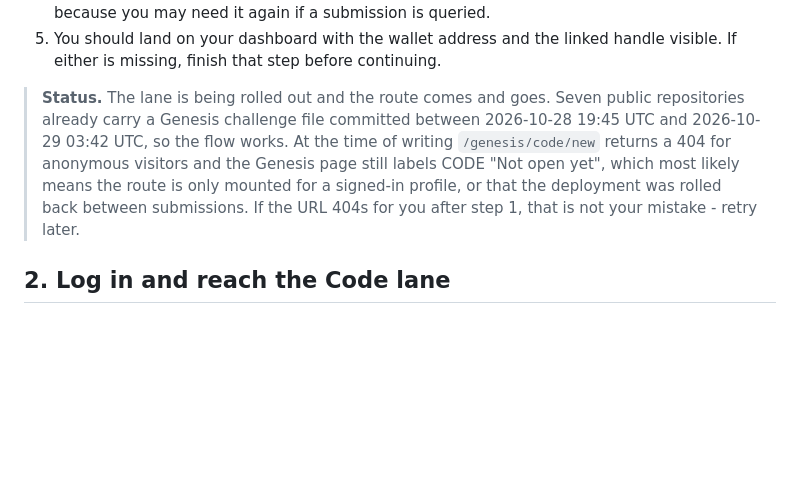
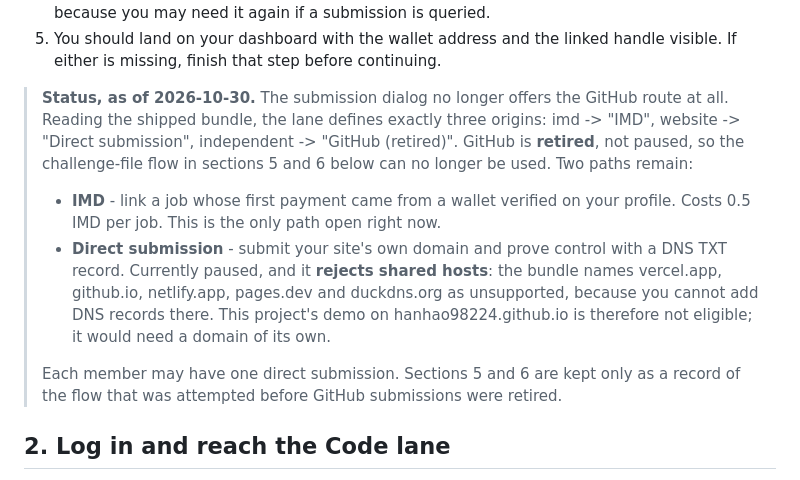
Before and after one commit to hanhao98224/wheelcast, a Markdown page: docs/SUBMIT.md, the part around the change. Rendered like a GitHub page; blank space fills up the shorter version.

Commit message:
docs: GitHub submissions are retired, not paused
The shipped bundle defines three origins: imd, website (Direct submission, DNS TXT)
and independent (GitHub, retired). The challenge-file flow in this guide can no
longer be used, and the direct path rejects shared hosts such as github.io, so the
demo would need a domain of its own.

```diff
--- a/docs/SUBMIT.md
+++ b/docs/SUBMIT.md
@@ -49,13 +49,22 @@ login. If a prompt asks for a transaction, close it and start over.
 5. You should land on your dashboard with the wallet address and the linked handle
    visible. If either is missing, finish that step before continuing.
 
-> **Status.** The lane is being rolled out and the route comes and goes. Seven public
-> repositories already carry a Genesis challenge file committed between 2026-10-28
-> 19:45 UTC and 2026-10-29 03:42 UTC, so the flow works. At the time of writing
-> `/genesis/code/new` returns a 404 for anonymous visitors and the Genesis page still
-> labels CODE "Not open yet", which most likely means the route is only mounted for a
-> signed-in profile, or that the deployment was rolled back between submissions. If
-> the URL 404s for you after step 1, that is not your mistake - retry later.
+> **Status, as of 2026-10-30.** The submission dialog no longer offers the GitHub
+> route at all. Reading the shipped bundle, the lane defines exactly three origins:
+> imd -> "IMD", website -> "Direct submission", independent -> "GitHub (retired)".
+> GitHub is **retired**, not paused, so the challenge-file flow in sections 5 and 6
+> below can no longer be used. Two paths remain:
+>
+> - **IMD** - link a job whose first payment came from a wallet verified on your
+>   profile. Costs 0.5 IMD per job. This is the only path open right now.
+> - **Direct submission** - submit your site's own domain and prove control with a
+>   DNS TXT record. Currently paused, and it **rejects shared hosts**: the bundle
+>   names vercel.app, github.io, netlify.app, pages.dev and duckdns.org as
+>   unsupported, because you cannot add DNS records there. This project's demo on
+>   hanhao98224.github.io is therefore not eligible; it would need a domain of its own.
+>
+> Each member may have one direct submission. Sections 5 and 6 are kept only as a
+> record of the flow that was attempted before GitHub submissions were retired.
 
 ## 2. Log in and reach the Code lane
 
```
